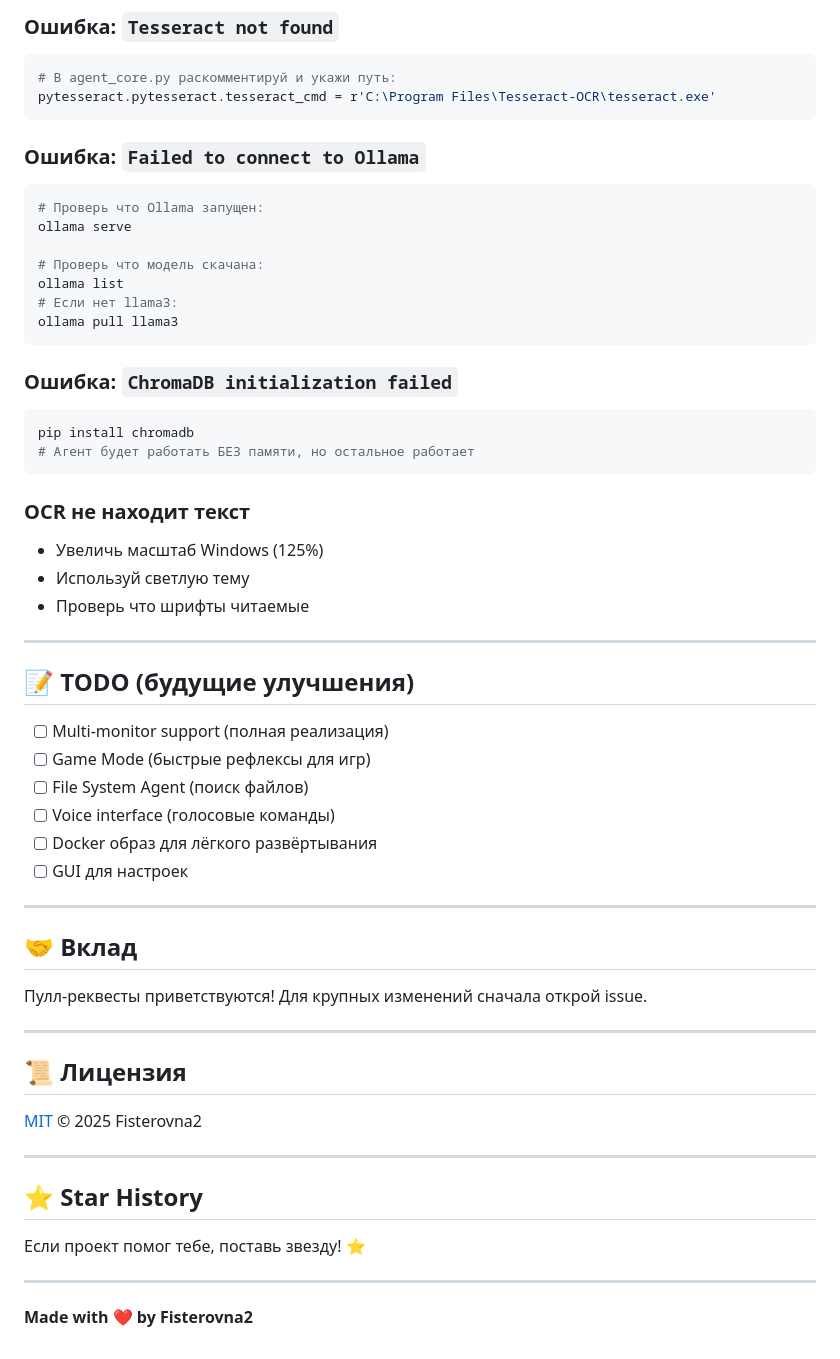
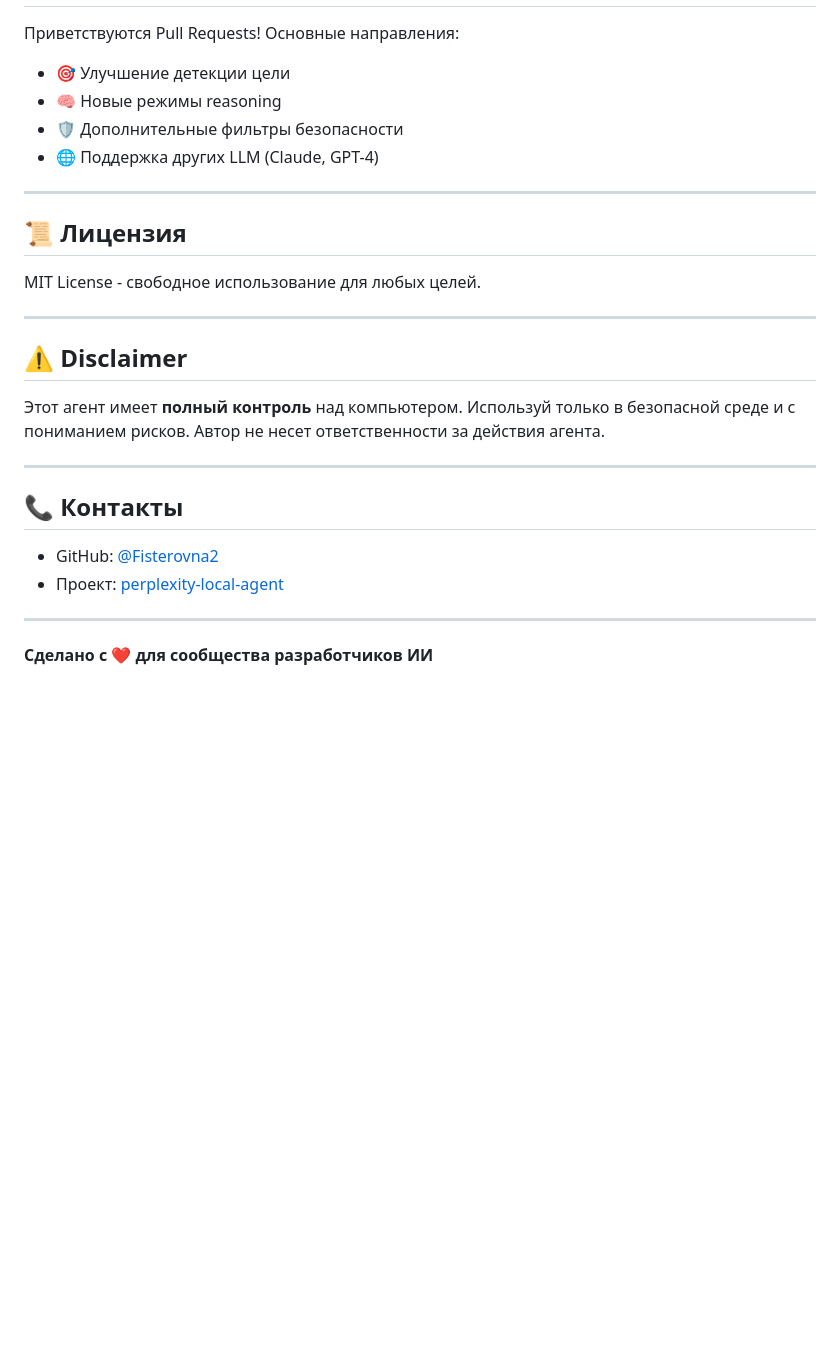
Before and after one commit to Fisterovna2/perplexity-local-agent, a Markdown page: README.md, the part around one of its changes. Rendered like a GitHub page; blank space fills up the shorter version.

````diff
--- a/README.md
+++ b/README.md
@@ -212,61 +189,29 @@ self.limits = {
 
-### Ошибка: `Tesseract not found`
-```python
-# В agent_core.py раскомментируй и укажи путь:
-pytesseract.pytesseract.tesseract_cmd = r'C:\Program Files\Tesseract-OCR\tesseract.exe'
-```
-
-### Ошибка: `Failed to connect to Ollama`
-```bash
-# Проверь что Ollama запущен:
-ollama serve
-
-# Проверь что модель скачана:
-ollama list
-# Если нет llama3:
-ollama pull llama3
-```
-
-### Ошибка: `ChromaDB initialization failed`
-```bash
-pip install chromadb
-# Агент будет работать БЕЗ памяти, но остальное работает
-```
-
-### OCR не находит текст
-- Увеличь масштаб Windows (125%)
-- Используй светлую тему
-- Проверь что шрифты читаемые
-
----
-
-## 📝 TODO (будущие улучшения)
-
-- [ ] Multi-monitor support (полная реализация)
-- [ ] Game Mode (быстрые рефлексы для игр)
-- [ ] File System Agent (поиск файлов)
-- [ ] Voice interface (голосовые команды)
-- [ ] Docker образ для лёгкого развёртывания
-- [ ] GUI для настроек
-
----
-
-## 🤝 Вклад
-
-Пулл-реквесты приветствуются! Для крупных изменений сначала открой issue.
+Приветствуются Pull Requests! Основные направления:
+- 🎯 Улучшение детекции цели
+- 🧠 Новые режимы reasoning
+- 🛡️ Дополнительные фильтры безопасности
+- 🌐 Поддержка других LLM (Claude, GPT-4)
 
 ---
 
 ## 📜 Лицензия
 
-[MIT](LICENSE) © 2025 Fisterovna2
+MIT License - свободное использование для любых целей.
 
 ---
 
-## ⭐ Star History
+## ⚠️ Disclaimer
 
-Если проект помог тебе, поставь звезду! ⭐
+Этот агент имеет **полный контроль** над компьютером. Используй только в безопасной среде и с пониманием рисков. Автор не несет ответственности за действия агента.
 
 ---
 
-**Made with ❤️ by Fisterovna2**
+## 📞 Контакты
+
+- GitHub: [@Fisterovna2](https://github.com/Fisterovna2)
+- Проект: [perplexity-local-agent](https://github.com/Fisterovna2/perplexity-local-agent)
+
+---
+
+**Сделано с ❤️ для сообщества разработчиков ИИ**
````
Also changed, not shown: other parts of README.md (+92 -115 lines).
